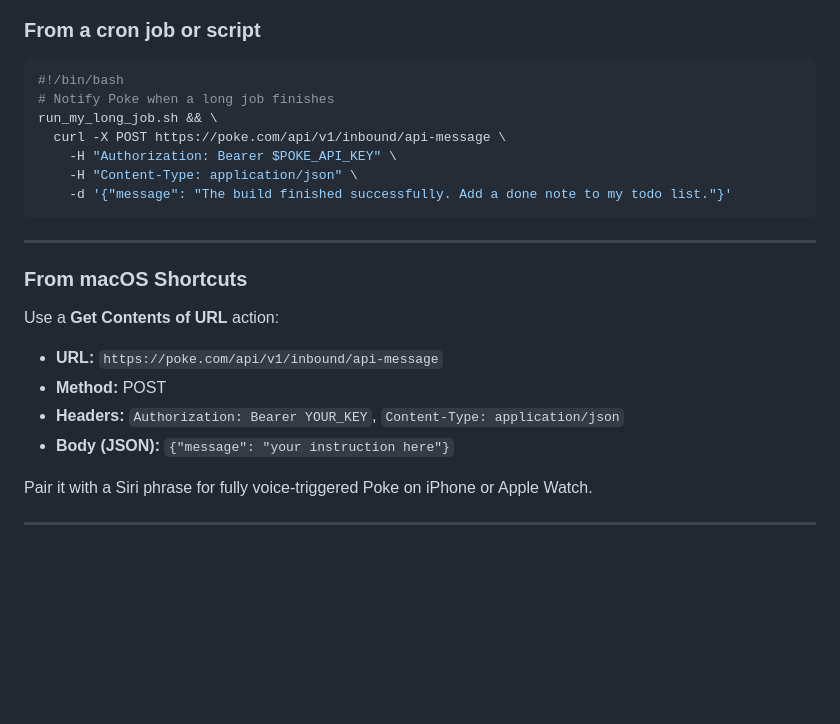
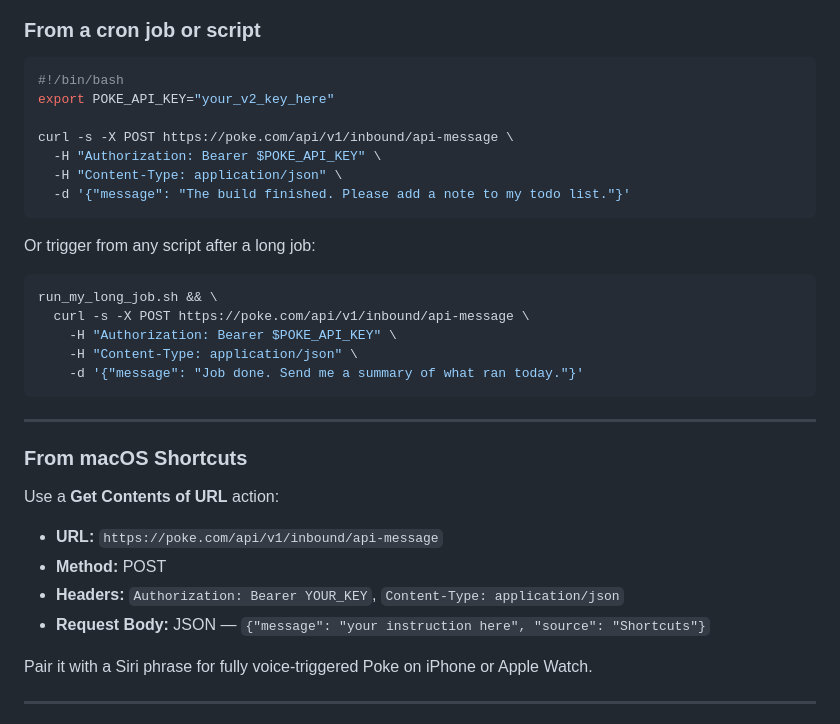
Before and after one commit to gabeperez/poke-bridge, a Markdown page: README.md, the part around one of its changes. Rendered like a GitHub page; blank space fills up the shorter version.

````diff
--- a/README.md
+++ b/README.md
@@ -147,12 +165,22 @@ Expected response:
 
 ```bash
 #!/bin/bash
-# Notify Poke when a long job finishes
+export POKE_API_KEY="your_v2_key_here"
+
+curl -s -X POST https://poke.com/api/v1/inbound/api-message \
+  -H "Authorization: Bearer $POKE_API_KEY" \
+  -H "Content-Type: application/json" \
+  -d '{"message": "The build finished. Please add a note to my todo list."}'
+```
+
+Or trigger from any script after a long job:
+
+```bash
 run_my_long_job.sh && \
-  curl -X POST https://poke.com/api/v1/inbound/api-message \
+  curl -s -X POST https://poke.com/api/v1/inbound/api-message \
     -H "Authorization: Bearer $POKE_API_KEY" \
     -H "Content-Type: application/json" \
-    -d '{"message": "The build finished successfully. Add a done note to my todo list."}'
+    -d '{"message": "Job done. Send me a summary of what ran today."}'
 ```
 
 ---
@@ -160,10 +188,11 @@ run_my_long_job.sh && \
 ### From macOS Shortcuts
 
 Use a **Get Contents of URL** action:
+
 - **URL:** `https://poke.com/api/v1/inbound/api-message`
 - **Method:** POST
 - **Headers:** `Authorization: Bearer YOUR_KEY`, `Content-Type: application/json`
-- **Body (JSON):** `{"message": "your instruction here"}`
+- **Request Body:** JSON — `{"message": "your instruction here", "source": "Shortcuts"}`
 
 Pair it with a Siri phrase for fully voice-triggered Poke on iPhone or Apple Watch.
 
````
Also changed, not shown: other parts of README.md (+23 -5 lines).
